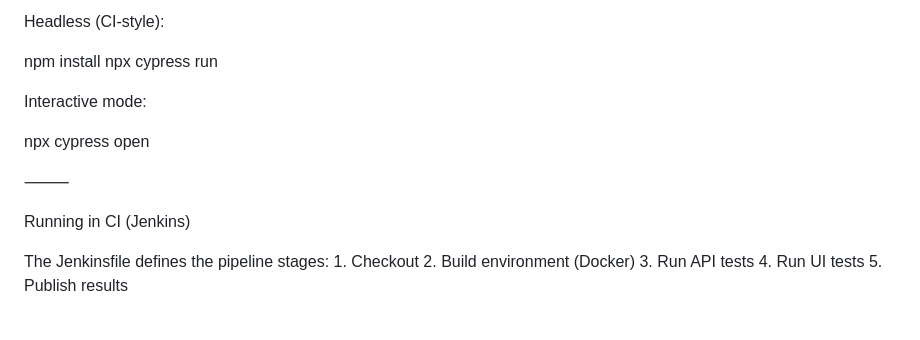
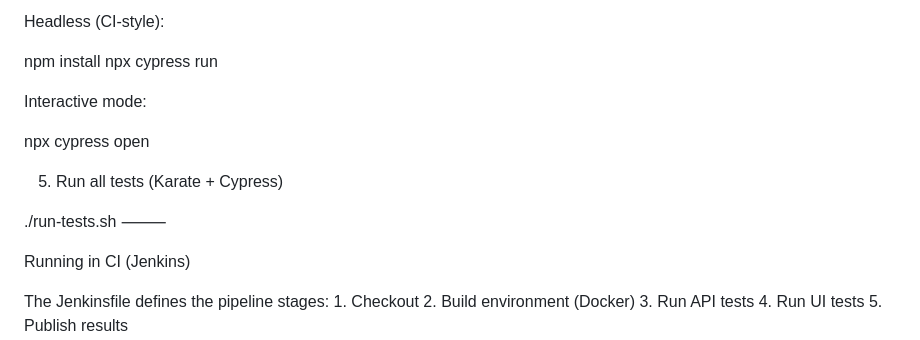
Before and after one commit to conaloboyle99/qa-karate-demo, a Markdown page: README.md, the part around the change. Rendered like a GitHub page; blank space fills up the shorter version.

Commit message:
Update README: add command to run all tests

```diff
--- a/README.md
+++ b/README.md
@@ -93,6 +93,9 @@ Interactive mode:
 npx cypress open
 
 
+5. Run all tests (Karate + Cypress)
+
+./run-tests.sh
 ⸻
 
 Running in CI (Jenkins)
```
